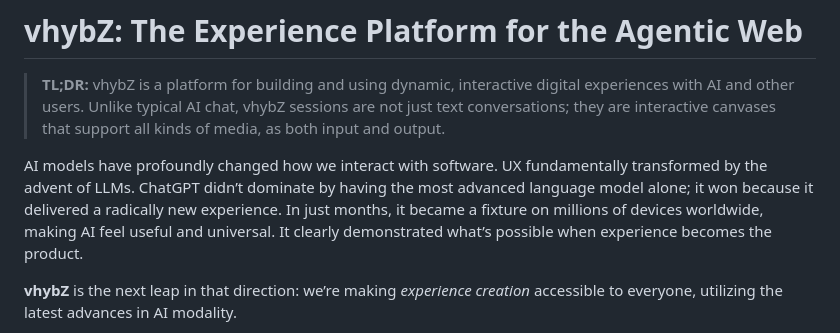
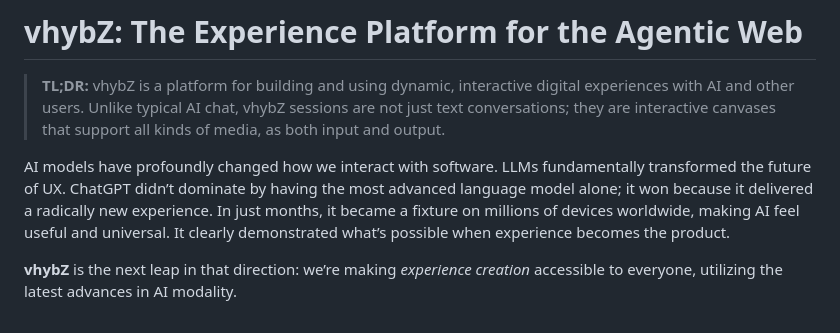
Before and after one commit to vhybzOS/vhybZ, a Markdown page: README.md, the part around the change. Rendered like a GitHub page.

Commit message:
Transform in future

```diff
--- a/README.md
+++ b/README.md
@@ -2,7 +2,7 @@
 
 > **TL;DR:** vhybZ is a platform for building and using dynamic, interactive digital experiences with AI and other users. Unlike typical AI chat, vhybZ sessions are not just text conversations; they are interactive canvases that support all kinds of media, as both input and output.
 
-AI models have profoundly changed how we interact with software. UX fundamentally transformed by the advent of LLMs. ChatGPT didn’t dominate by having the most advanced language model alone; it won because it delivered a radically new experience. In just months, it became a fixture on millions of devices worldwide, making AI feel useful and universal. It clearly demonstrated what’s possible when experience becomes the product.
+AI models have profoundly changed how we interact with software. LLMs fundamentally transformed the future of UX. ChatGPT didn’t dominate by having the most advanced language model alone; it won because it delivered a radically new experience. In just months, it became a fixture on millions of devices worldwide, making AI feel useful and universal. It clearly demonstrated what’s possible when experience becomes the product.
 
 **vhybZ** is the next leap in that direction: we’re making *experience creation* accessible to everyone, utilizing the latest advances in AI modality.
 
```
